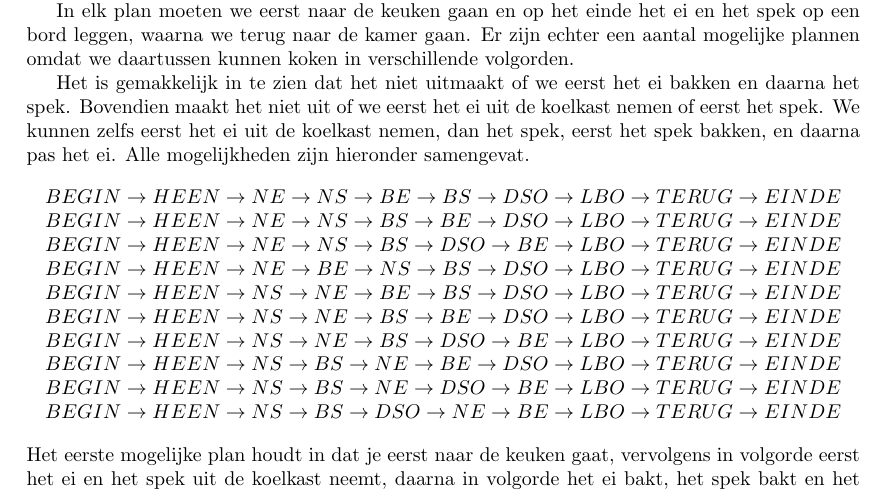
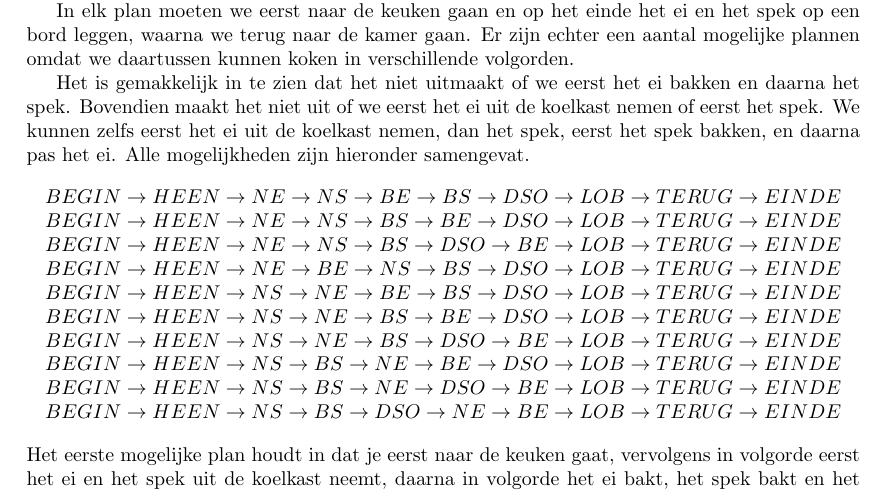
Before and after one commit to NorfairKing/ai_alternative-exam, a LaTeX document (ai_vraag_4.tex): part of page 4 of 4, cut so that both start at the same text. Compiled offline with pdfLaTeX.

Commit message:
final version

```diff
--- a/ai_vraag_4.tex
+++ b/ai_vraag_4.tex
@@ -177,16 +177,16 @@ In elk plan moeten we eerst naar de keuken gaan en op het einde het ei en het sp
 Het is gemakkelijk in te zien dat het niet uitmaakt of we eerst het ei bakken en daarna het spek. Bovendien maakt het niet uit of we eerst het ei uit de koelkast nemen of eerst het spek. We kunnen zelfs eerst het ei uit de koelkast nemen, dan het spek, eerst het spek bakken, en daarna pas het ei. Alle mogelijkheden zijn hieronder samengevat.
 \[
 \begin{array}{c}
-BEGIN \rightarrow HEEN \rightarrow NE \rightarrow NS \rightarrow BE \rightarrow BS \rightarrow DSO\rightarrow LBO \rightarrow TERUG \rightarrow EINDE\\
-BEGIN \rightarrow HEEN \rightarrow NE \rightarrow NS \rightarrow BS \rightarrow BE \rightarrow DSO\rightarrow LBO \rightarrow TERUG \rightarrow EINDE\\
-BEGIN \rightarrow HEEN \rightarrow NE \rightarrow NS \rightarrow BS \rightarrow DSO \rightarrow BE\rightarrow LBO \rightarrow TERUG \rightarrow EINDE\\
-BEGIN \rightarrow HEEN \rightarrow NE \rightarrow BE \rightarrow NS \rightarrow BS \rightarrow DSO\rightarrow LBO \rightarrow TERUG \rightarrow EINDE\\
-BEGIN \rightarrow HEEN \rightarrow NS \rightarrow NE \rightarrow BE \rightarrow BS \rightarrow DSO\rightarrow LBO \rightarrow TERUG \rightarrow EINDE\\
-BEGIN \rightarrow HEEN \rightarrow NS \rightarrow NE \rightarrow BS \rightarrow BE \rightarrow DSO\rightarrow LBO \rightarrow TERUG \rightarrow EINDE\\
-BEGIN \rightarrow HEEN \rightarrow NS \rightarrow NE \rightarrow BS \rightarrow DSO \rightarrow BE\rightarrow LBO \rightarrow TERUG \rightarrow EINDE\\
-BEGIN \rightarrow HEEN \rightarrow NS \rightarrow BS \rightarrow NE \rightarrow BE \rightarrow DSO\rightarrow LBO \rightarrow TERUG \rightarrow EINDE\\
-BEGIN \rightarrow HEEN \rightarrow NS \rightarrow BS \rightarrow NE \rightarrow DSO \rightarrow BE\rightarrow LBO \rightarrow TERUG \rightarrow EINDE\\
-BEGIN \rightarrow HEEN \rightarrow NS \rightarrow BS \rightarrow DSO \rightarrow NE \rightarrow BE\rightarrow LBO \rightarrow TERUG \rightarrow EINDE\\
+BEGIN \rightarrow HEEN \rightarrow NE \rightarrow NS \rightarrow BE \rightarrow BS \rightarrow DSO\rightarrow LOB \rightarrow TERUG \rightarrow EINDE\\
+BEGIN \rightarrow HEEN \rightarrow NE \rightarrow NS \rightarrow BS \rightarrow BE \rightarrow DSO\rightarrow LOB \rightarrow TERUG \rightarrow EINDE\\
+BEGIN \rightarrow HEEN \rightarrow NE \rightarrow NS \rightarrow BS \rightarrow DSO \rightarrow BE\rightarrow LOB \rightarrow TERUG \rightarrow EINDE\\
+BEGIN \rightarrow HEEN \rightarrow NE \rightarrow BE \rightarrow NS \rightarrow BS \rightarrow DSO\rightarrow LOB \rightarrow TERUG \rightarrow EINDE\\
+BEGIN \rightarrow HEEN \rightarrow NS \rightarrow NE \rightarrow BE \rightarrow BS \rightarrow DSO\rightarrow LOB \rightarrow TERUG \rightarrow EINDE\\
+BEGIN \rightarrow HEEN \rightarrow NS \rightarrow NE \rightarrow BS \rightarrow BE \rightarrow DSO\rightarrow LOB \rightarrow TERUG \rightarrow EINDE\\
+BEGIN \rightarrow HEEN \rightarrow NS \rightarrow NE \rightarrow BS \rightarrow DSO \rightarrow BE\rightarrow LOB \rightarrow TERUG \rightarrow EINDE\\
+BEGIN \rightarrow HEEN \rightarrow NS \rightarrow BS \rightarrow NE \rightarrow BE \rightarrow DSO\rightarrow LOB \rightarrow TERUG \rightarrow EINDE\\
+BEGIN \rightarrow HEEN \rightarrow NS \rightarrow BS \rightarrow NE \rightarrow DSO \rightarrow BE\rightarrow LOB \rightarrow TERUG \rightarrow EINDE\\
+BEGIN \rightarrow HEEN \rightarrow NS \rightarrow BS \rightarrow DSO \rightarrow NE \rightarrow BE\rightarrow LOB \rightarrow TERUG \rightarrow EINDE\\
 \end{array}
 \]
 Het eerste mogelijke plan houdt in dat je eerst naar de keuken gaat, vervolgens in volgorde eerst het ei en het spek uit de koelkast neemt, daarna in volgorde het ei bakt, het spek bakt en het spek omdraait. Tenslotte leg je zowel het ei als het spek op een bord en ga je terug naar je kamer.
```
